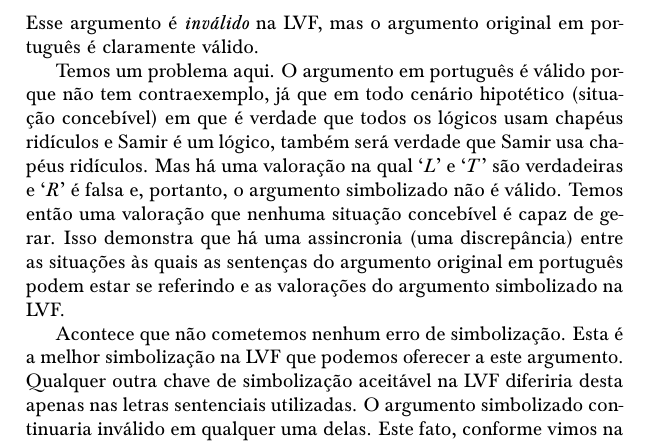
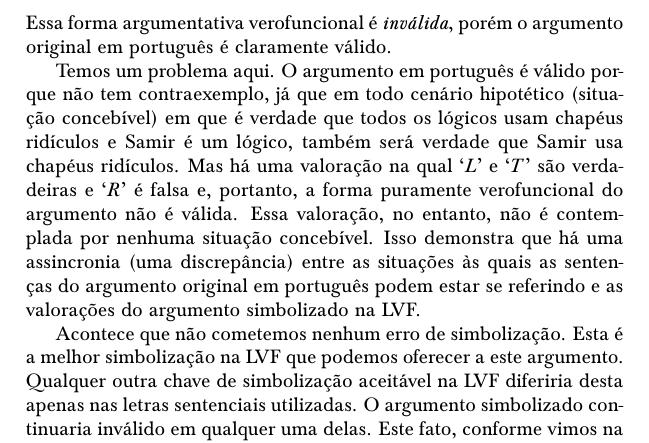
Before and after one commit to Grupo-de-Estudos-em-Logica-da-UFRN/Para-Todxs-Natal, a LaTeX book (forallxyyc-print.tex, which reads forallx-yyc-fol.tex): part of page 137 of 400, cut at the place of the change. Compiled offline with pdfLaTeX; a LaTeX package or settings file that is missing is left out.

Commit message:
Salientar o papel da forma lógica.
Embora seja comum, e frequentemente inofensivo e conveniente, conjugar
argumentos e suas respectivas formas (numa deferminada simbolização),
creio que estas passagens se beneficiam da distinção.

```diff
--- a/forallx-yyc-fol.tex
+++ b/forallx-yyc-fol.tex
@@ -26,12 +26,12 @@ $$L, T \therefore R$$
 %	\item[] $T$
 %	\item[\therefore] $R$
 %\end{earg}
-Esse argumento é \emph{inválido} na LVF, mas o argumento original em português é claramente válido.
+Essa forma argumentativa verofuncional é \emph{inválida}, porém o argumento original em português é claramente válido.
 
 Temos um problema aqui.
 O argumento em português é válido porque não tem contraexemplo, já que em todo cenário hipotético (situação concebível) em que é verdade que todos os lógicos usam chapéus ridículos e Samir é um lógico, também será verdade que Samir usa chapéus ridículos.
-Mas há uma valoração na qual `$L$' e `$T$' são verdadeiras e `$R$' é falsa e, portanto, o argumento simbolizado não é válido.
-Temos então uma valoração que nenhuma situação concebível é capaz de gerar.
+Mas há uma valoração na qual `$L$' e `$T$' são verdadeiras e `$R$' é falsa e, portanto, a forma puramente verofuncional do argumento não é válida.
+Essa valoração, no entanto, não é contemplada por nenhuma situação concebível.
 Isso demonstra que há uma assincronia (uma discrepância) entre as situações às quais as sentenças do  argumento original em português podem estar se referindo e as valorações do argumento simbolizado na LVF.
 
 Acontece que não cometemos nenhum erro de simbolização.
```
